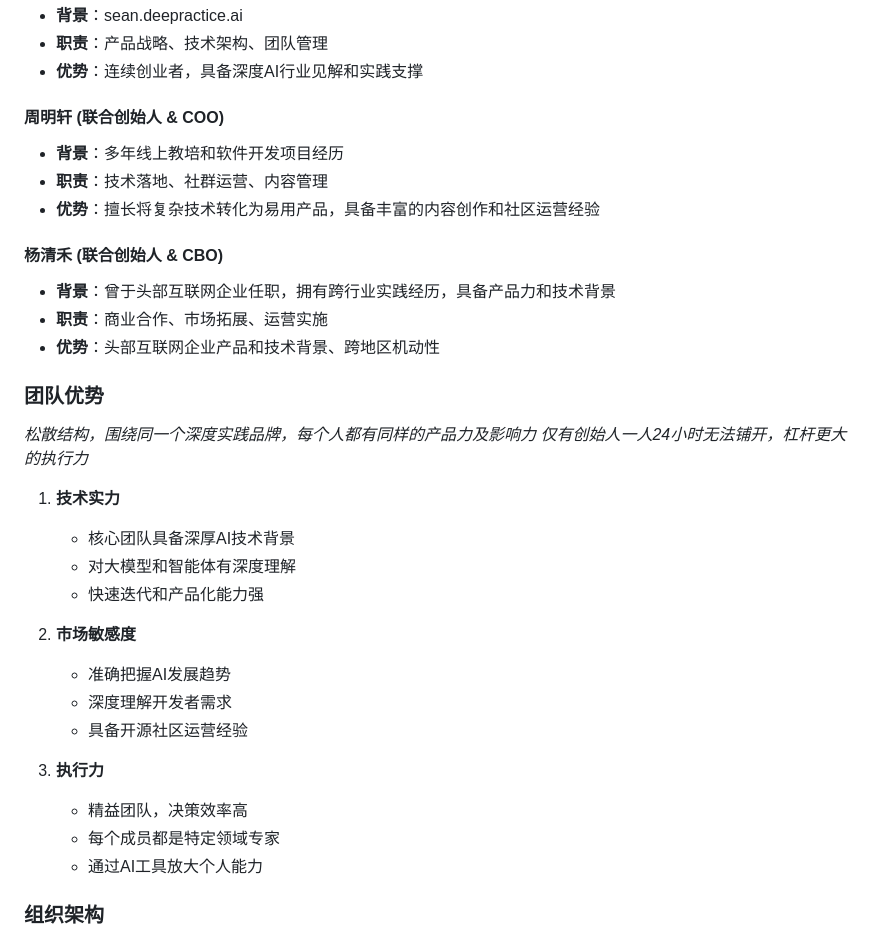
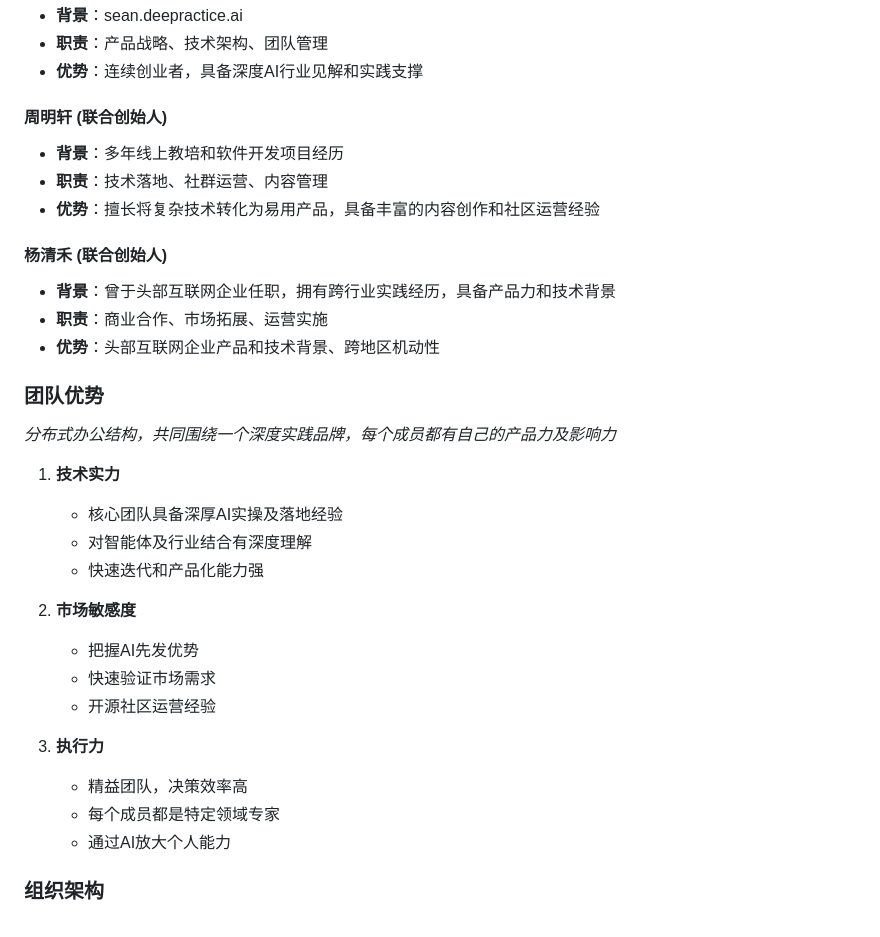
Before and after one commit to Deepractice/BusinessPlan, a Markdown page: business_plan.md, the part around the change. GitHub-like rendering; folded sections open.

Commit message:
Update business_plan.md
调整团队介绍，更符合实际情况

```diff
--- a/business_plan.md
+++ b/business_plan.md
@@ -304,35 +304,34 @@ flowchart TD
 - **职责**：产品战略、技术架构、团队管理
 - **优势**：连续创业者，具备深度AI行业见解和实践支撑
 
-#### 周明轩 (联合创始人 & COO)
+#### 周明轩 (联合创始人)
 - **背景**：多年线上教培和软件开发项目经历
 - **职责**：技术落地、社群运营、内容管理
 - **优势**：擅长将复杂技术转化为易用产品，具备丰富的内容创作和社区运营经验
 
-#### 杨清禾 (联合创始人 & CBO)
+#### 杨清禾 (联合创始人)
 - **背景**：曾于头部互联网企业任职，拥有跨行业实践经历，具备产品力和技术背景
 - **职责**：商业合作、市场拓展、运营实施
 - **优势**：头部互联网企业产品和技术背景、跨地区机动性
 
 ### 团队优势
 
-*松散结构，围绕同一个深度实践品牌，每个人都有同样的产品力及影响力*
-*仅有创始人一人24小时无法铺开，杠杆更大的执行力*
+*分布式办公结构，共同围绕一个深度实践品牌，每个成员都有自己的产品力及影响力*
 
 1. **技术实力**
-   - 核心团队具备深厚AI技术背景
-   - 对大模型和智能体有深度理解
+   - 核心团队具备深厚AI实操及落地经验
+   - 对智能体及行业结合有深度理解
    - 快速迭代和产品化能力强
 
 2. **市场敏感度**
-   - 准确把握AI发展趋势
-   - 深度理解开发者需求
-   - 具备开源社区运营经验
+   - 把握AI先发优势
+   - 快速验证市场需求
+   - 开源社区运营经验
 
 3. **执行力**
    - 精益团队，决策效率高
    - 每个成员都是特定领域专家
-   - 通过AI工具放大个人能力
+   - 通过AI放大个人能力
 
 ### 组织架构
 
```
